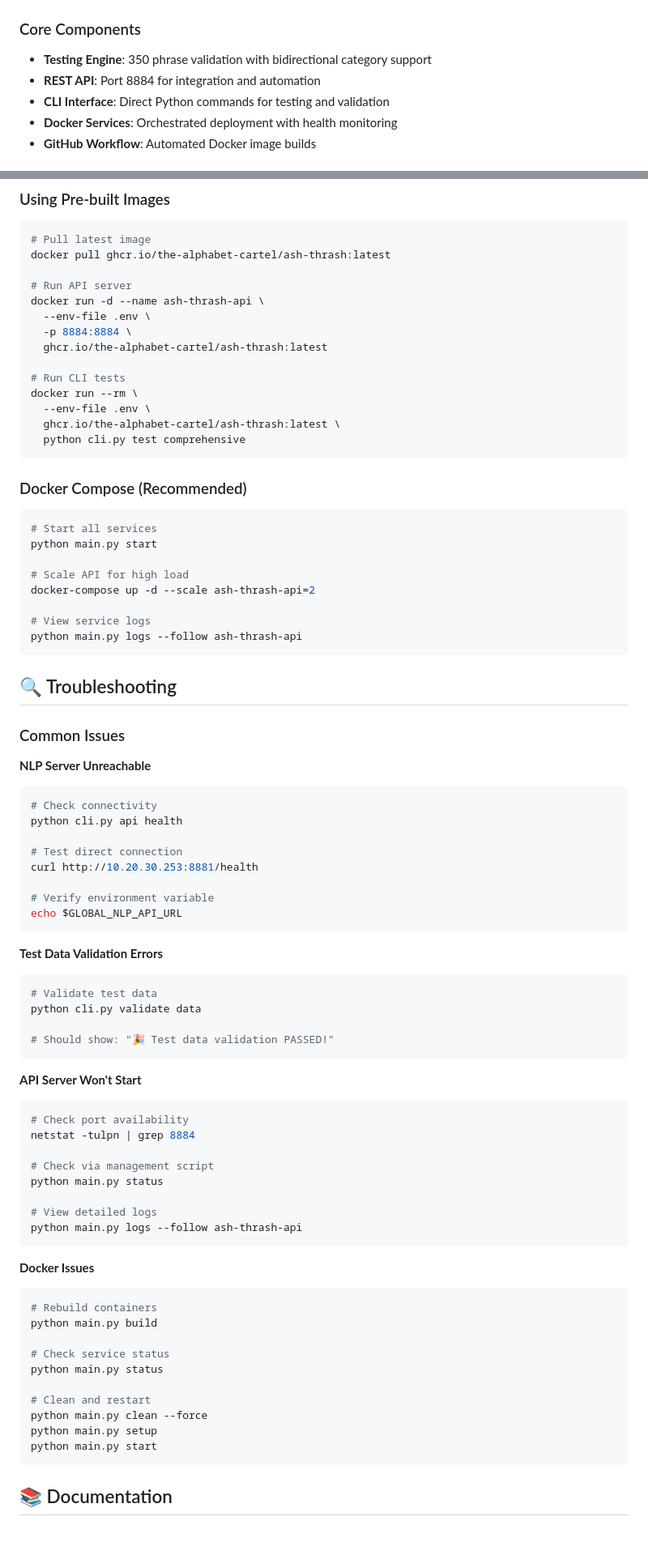
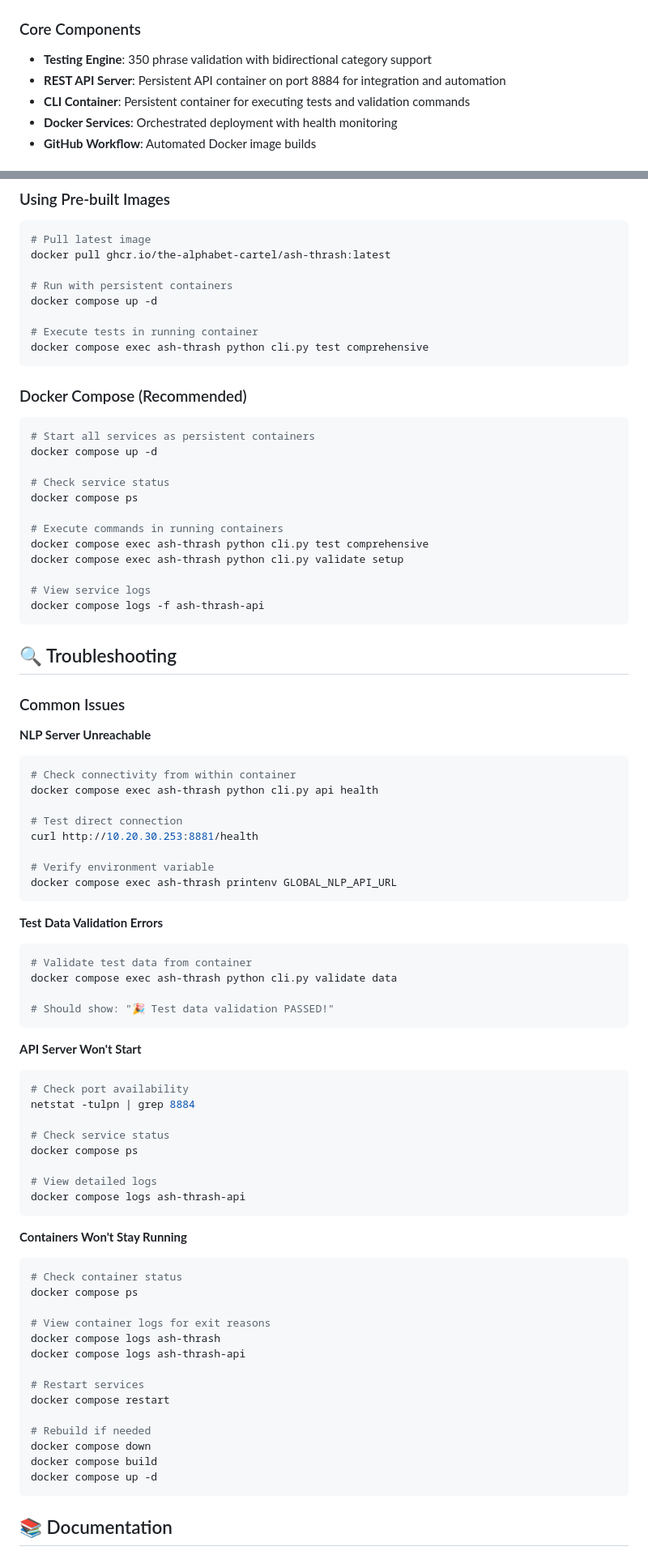
Before and after one commit to The-Alphabet-Cartel/ash-thrash, a Markdown page: README.md, 2 parts joined by grey strips. Shown at 81% size. Drawn GitHub-style; blank space fills up the shorter version.

````diff
--- a/README.md
+++ b/README.md
@@ -47,8 +47,8 @@ Discord Messages → Ash-Bot → Ash-NLP → Crisis Detection
 
 ### Core Components
 - **Testing Engine**: 350 phrase validation with bidirectional category support
-- **REST API**: Port 8884 for integration and automation
-- **CLI Interface**: Direct Python commands for testing and validation
+- **REST API Server**: Persistent API container on port 8884 for integration and automation
+- **CLI Container**: Persistent container for executing tests and validation commands
 - **Docker Services**: Orchestrated deployment with health monitoring
 - **GitHub Workflow**: Automated Docker image builds
 
@@ -369,30 +410,28 @@ THRASH_SUGGESTION_THRESHOLD=10.0
 # Pull latest image
 docker pull ghcr.io/the-alphabet-cartel/ash-thrash:latest
 
-# Run API server
-docker run -d --name ash-thrash-api \
-  --env-file .env \
-  -p 8884:8884 \
-  ghcr.io/the-alphabet-cartel/ash-thrash:latest
+# Run with persistent containers
+docker compose up -d
 
-# Run CLI tests
-docker run --rm \
-  --env-file .env \
-  ghcr.io/the-alphabet-cartel/ash-thrash:latest \
-  python cli.py test comprehensive
+# Execute tests in running container
+docker compose exec ash-thrash python cli.py test comprehensive
 ```
 
 ### Docker Compose (Recommended)
 
 ```bash
-# Start all services
-python main.py start
+# Start all services as persistent containers
+docker compose up -d
 
-# Scale API for high load
-docker-compose up -d --scale ash-thrash-api=2
+# Check service status
+docker compose ps
+
+# Execute commands in running containers
+docker compose exec ash-thrash python cli.py test comprehensive
+docker compose exec ash-thrash python cli.py validate setup
 
 # View service logs
-python main.py logs --follow ash-thrash-api
+docker compose logs -f ash-thrash-api
 ```
 
 ## 🔍 Troubleshooting
@@ -401,20 +440,20 @@ python main.py logs --follow ash-thrash-api
 
 **NLP Server Unreachable**
 ```bash
-# Check connectivity
-python cli.py api health
+# Check connectivity from within container
+docker compose exec ash-thrash python cli.py api health
 
 # Test direct connection
 curl http://10.20.30.253:8881/health
 
 # Verify environment variable
-echo $GLOBAL_NLP_API_URL
+docker compose exec ash-thrash printenv GLOBAL_NLP_API_URL
 ```
 
 **Test Data Validation Errors**
 ```bash
-# Validate test data
-python cli.py validate data
+# Validate test data from container
+docker compose exec ash-thrash python cli.py validate data
 
 # Should show: "🎉 Test data validation PASSED!"
 ```
@@ -424,25 +463,29 @@ python cli.py validate data
 # Check port availability
 netstat -tulpn | grep 8884
 
-# Check via management script
-python main.py status
+# Check service status
+docker compose ps
 
 # View detailed logs
-python main.py logs --follow ash-thrash-api
+docker compose logs ash-thrash-api
 ```
 
-**Docker Issues**
+**Containers Won't Stay Running**
 ```bash
-# Rebuild containers
-python main.py build
+# Check container status
+docker compose ps
 
-# Check service status
-python main.py status
+# View container logs for exit reasons
+docker compose logs ash-thrash
+docker compose logs ash-thrash-api
 
-# Clean and restart
-python main.py clean --force
-python main.py setup
-python main.py start
+# Restart services
+docker compose restart
+
+# Rebuild if needed
+docker compose down
+docker compose build
+docker compose up -d
 ```
 
 ## 📚 Documentation
````
Also changed, not shown: other parts of README.md (+79 -37 lines).
